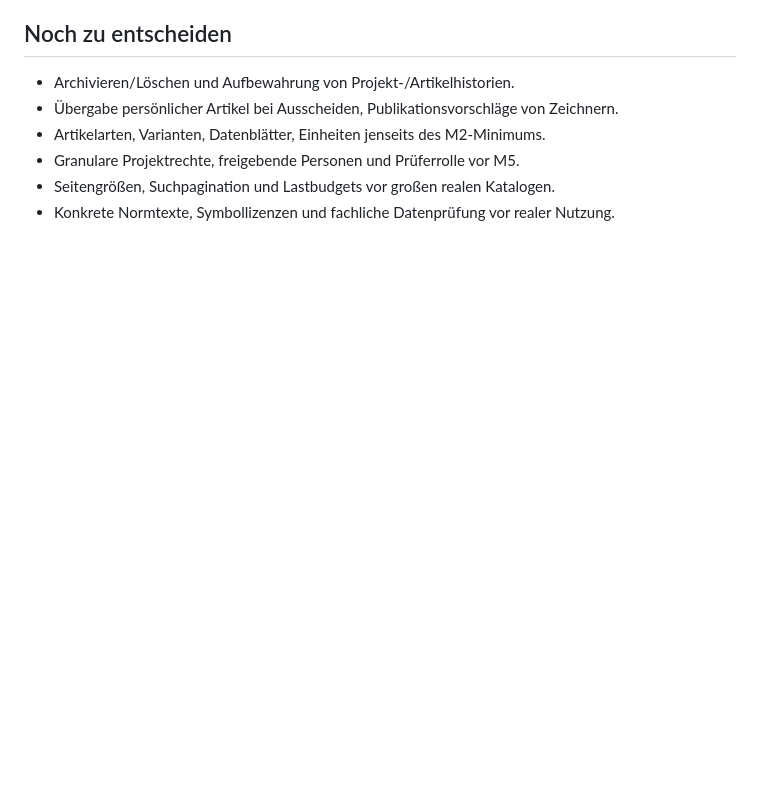
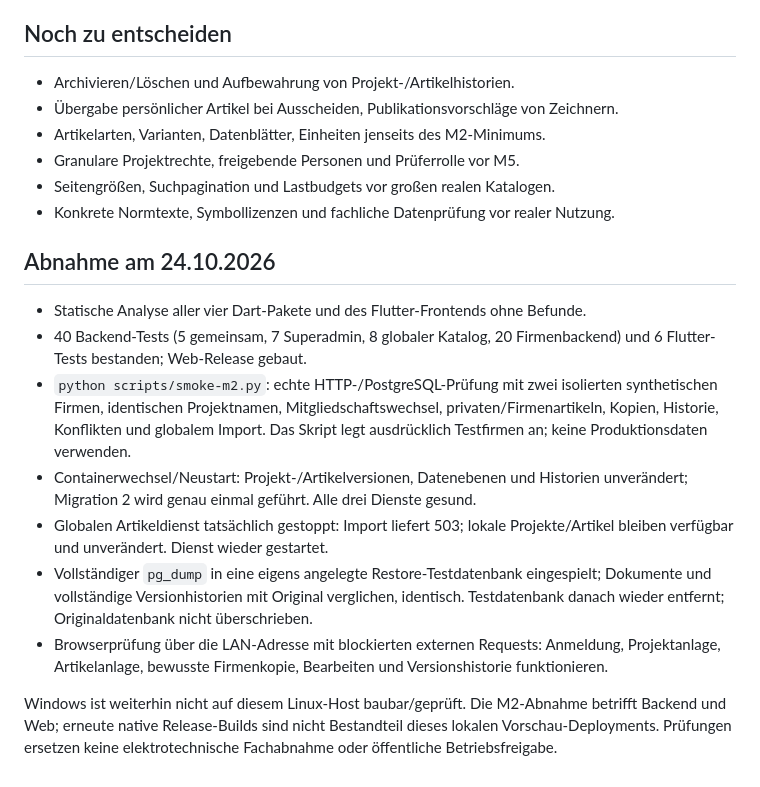
Before and after one commit to KayBeckmann/libre-ECAD, a Markdown page: docs/m2-api.md, the part around the change. Rendered like a GitHub page; blank space fills up the shorter version.

```diff
--- a/docs/m2-api.md
+++ b/docs/m2-api.md
@@ -82,3 +82,29 @@ HTTP; der dokumentierte TLS-/Anmeldeschutz für Internetbetrieb ist weiterhin of
 - Granulare Projektrechte, freigebende Personen und Prüferrolle vor M5.
 - Seitengrößen, Suchpagination und Lastbudgets vor großen realen Katalogen.
 - Konkrete Normtexte, Symbollizenzen und fachliche Datenprüfung vor realer Nutzung.
+
+
+## Abnahme am 24.10.2026
+
+- Statische Analyse aller vier Dart-Pakete und des Flutter-Frontends ohne Befunde.
+- 40 Backend-Tests (5 gemeinsam, 7 Superadmin, 8 globaler Katalog, 20 Firmenbackend)
+  und 6 Flutter-Tests bestanden; Web-Release gebaut.
+- `python scripts/smoke-m2.py`: echte HTTP-/PostgreSQL-Prüfung mit zwei isolierten
+  synthetischen Firmen, identischen Projektnamen, Mitgliedschaftswechsel,
+  privaten/Firmenartikeln, Kopien, Historie, Konflikten und globalem Import.
+  Das Skript legt ausdrücklich Testfirmen an; keine Produktionsdaten verwenden.
+- Containerwechsel/Neustart: Projekt-/Artikelversionen, Datenebenen und Historien
+  unverändert; Migration 2 wird genau einmal geführt. Alle drei Dienste gesund.
+- Globalen Artikeldienst tatsächlich gestoppt: Import liefert 503; lokale
+  Projekte/Artikel bleiben verfügbar und unverändert. Dienst wieder gestartet.
+- Vollständiger `pg_dump` in eine eigens angelegte Restore-Testdatenbank eingespielt;
+  Dokumente und vollständige Versionhistorien mit Original verglichen, identisch.
+  Testdatenbank danach wieder entfernt; Originaldatenbank nicht überschrieben.
+- Browserprüfung über die LAN-Adresse mit blockierten externen Requests:
+  Anmeldung, Projektanlage, Artikelanlage, bewusste Firmenkopie, Bearbeiten und
+  Versionshistorie funktionieren.
+
+Windows ist weiterhin nicht auf diesem Linux-Host baubar/geprüft. Die M2-Abnahme
+betrifft Backend und Web; erneute native Release-Builds sind nicht Bestandteil
+dieses lokalen Vorschau-Deployments. Prüfungen ersetzen keine elektrotechnische
+Fachabnahme oder öffentliche Betriebsfreigabe.
```
Also changed, not shown: README.md (+9 -4 lines), Readme-de.md (+9 -4 lines).
